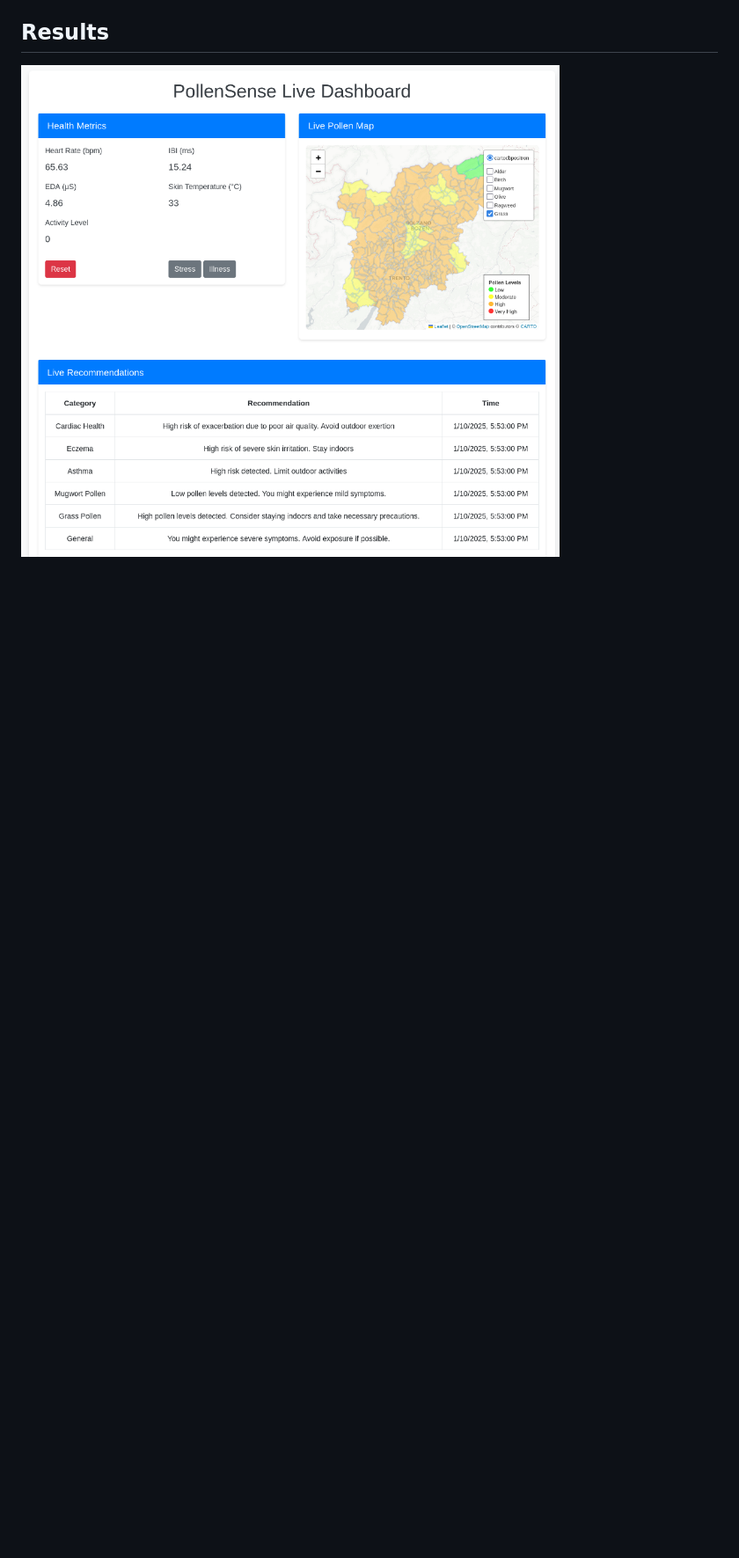
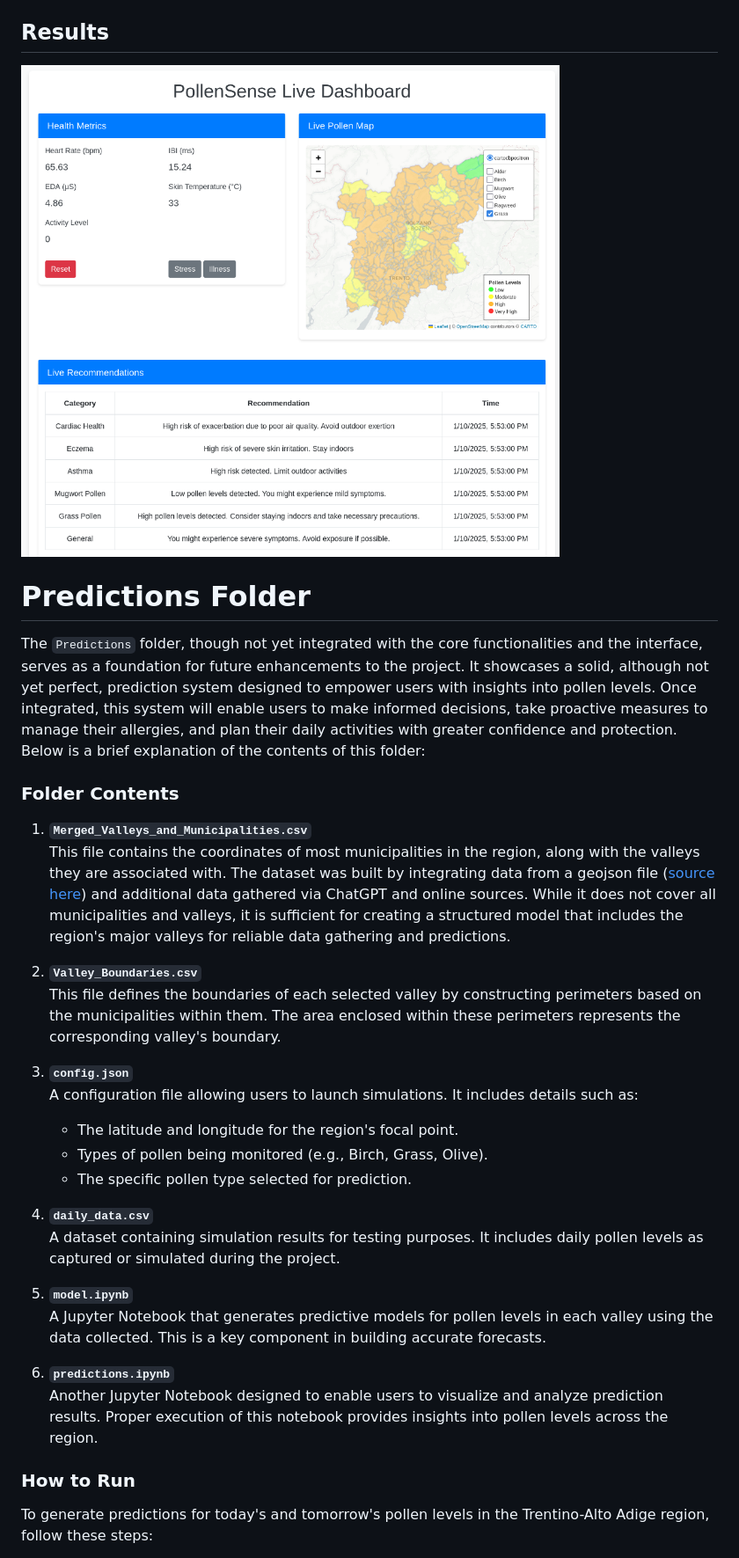
Before and after one commit to mattia-rampazzo/bdt_project, a Markdown page: README.md, the part around one of its changes. Shown at 88% size. GitHub-like rendering; blank space fills up the shorter version.

Commit message:
Update README.md
Updated the instructions and explaination of the Predictions folder

```diff
--- a/README.md
+++ b/README.md
@@ -114,3 +114,35 @@ A summary of the project structure and the main files is reported below:
 ![Dashboard file](runs/1_first_recommendations.png)
 
 
+# Predictions Folder
+
+The `Predictions` folder, though not yet integrated with the core functionalities and the interface, serves as a foundation for future enhancements to the project. It showcases a solid, although not yet perfect, prediction system designed to empower users with insights into pollen levels. Once integrated, this system will enable users to make informed decisions, take proactive measures to manage their allergies, and plan their daily activities with greater confidence and protection. Below is a brief explanation of the contents of this folder:
+
+### Folder Contents
+
+1. **`Merged_Valleys_and_Municipalities.csv`**
+   This file contains the coordinates of most municipalities in the region, along with the valleys they are associated with. The dataset was built by integrating data from a geojson file ([source here](https://github.com/openpolis/geojson-italy/blob/5dd489e676158175c75ae452ab9ec449bf5efb4b/geojson/limits_IT_municipalities.geojson)) and additional data gathered via ChatGPT and online sources. While it does not cover all municipalities and valleys, it is sufficient for creating a structured model that includes the region's major valleys for reliable data gathering and predictions.
+
+2. **`Valley_Boundaries.csv`**
+   This file defines the boundaries of each selected valley by constructing perimeters based on the municipalities within them. The area enclosed within these perimeters represents the corresponding valley's boundary.
+
+3. **`config.json`**
+   A configuration file allowing users to launch simulations. It includes details such as:
+   - The latitude and longitude for the region's focal point.
+   - Types of pollen being monitored (e.g., Birch, Grass, Olive).
+   - The specific pollen type selected for prediction.
+
+4. **`daily_data.csv`**
+   A dataset containing simulation results for testing purposes. It includes daily pollen levels as captured or simulated during the project.
+
+5. **`model.ipynb`**
+   A Jupyter Notebook that generates predictive models for pollen levels in each valley using the data collected. This is a key component in building accurate forecasts.
+
+6. **`predictions.ipynb`**
+   Another Jupyter Notebook designed to enable users to visualize and analyze prediction results. Proper execution of this notebook provides insights into pollen levels across the region.
+
+
+### How to Run
+
+To generate predictions for today's and tomorrow's pollen levels in the Trentino-Alto Adige region, follow these steps:
+
```
Also changed, not shown: other parts of README.md (+14 -0 lines).
